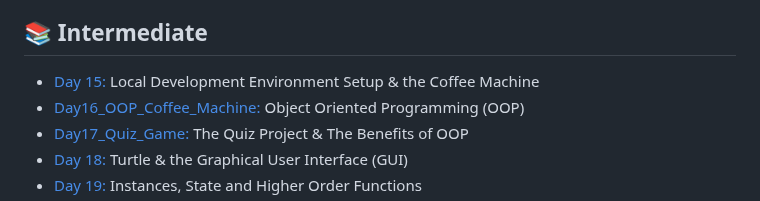
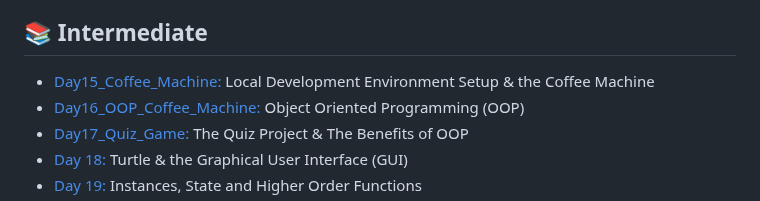
Before and after one commit to Nasim-RN/100_Days_of_Python, a Markdown page: README.md, the part around the change. Rendered like a GitHub page.

```diff
--- a/README.md
+++ b/README.md
@@ -23,7 +23,7 @@ Most projects ideas come from the Udemy course: [100 Days of Code: The Complete
 - [Day14_Higher_Lower_Game](https://github.com/Nasim-RN/100_Days_of_Python/tree/9c8da4de0016f8c5ae4779c617d2624655fe8819/Day14_Higher_Lower_Game) Higher Lower Game Project
 
 ## 📚 Intermediate
-- [Day 15:](https://github.com/Nasim-RN/100_Days_of_Python/tree/0e707df4c3e65d7d50ba831685ca8fc8065e292c/Day12_Guessing_Game) Local Development Environment Setup & the Coffee Machine
+- [Day15_Coffee_Machine:](https://github.com/Nasim-RN/100_Days_of_Python/tree/0e707df4c3e65d7d50ba831685ca8fc8065e292c/Day12_Guessing_Game) Local Development Environment Setup & the Coffee Machine
 - [Day16_OOP_Coffee_Machine:](https://github.com/Nasim-RN/100_Days_of_Python/tree/0e707df4c3e65d7d50ba831685ca8fc8065e292c/Day16_OOP_Coffee_Machine) Object Oriented Programming (OOP)
 - [Day17_Quiz_Game:](https://github.com/Nasim-RN/100_Days_of_Python/tree/391dbfe198cbb8816809af521c1b63f774962fe6/Day17_Quiz_Game) The Quiz Project & The Benefits of OOP
 - [Day 18:](https://github.com/phillipai/100-days-of-code-python/tree/main/day18) Turtle & the Graphical User Interface (GUI)
```
